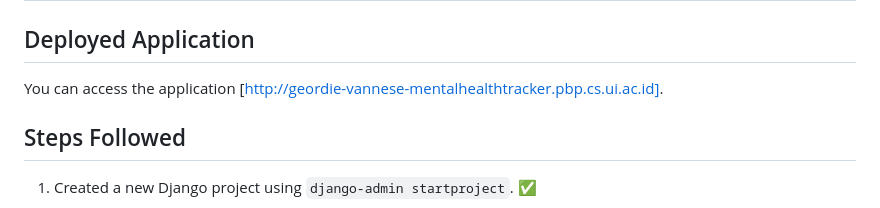
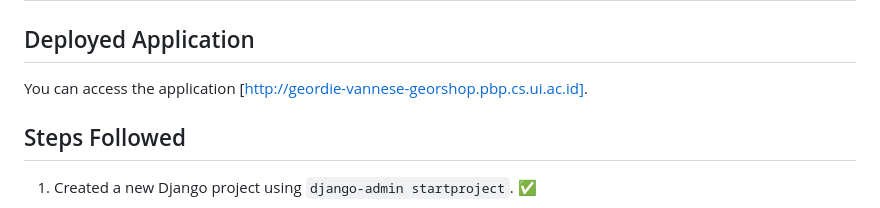
Before and after one commit to geordievannese/GeorShop, a Markdown page: README.md, the part around the change. Rendered like a GitHub page.

Commit message:
Managed to add to pws but still not working

```diff
--- a/README.md
+++ b/README.md
@@ -7,7 +7,7 @@ Class: PBP KKI
 # E-Commerce Django Project
 
 ## Deployed Application
-You can access the application [http://geordie-vannese-mentalhealthtracker.pbp.cs.ui.ac.id].
+You can access the application [http://geordie-vannese-georshop.pbp.cs.ui.ac.id].
 
 ## Steps Followed
 1. Created a new Django project using `django-admin startproject`. ✅
```
